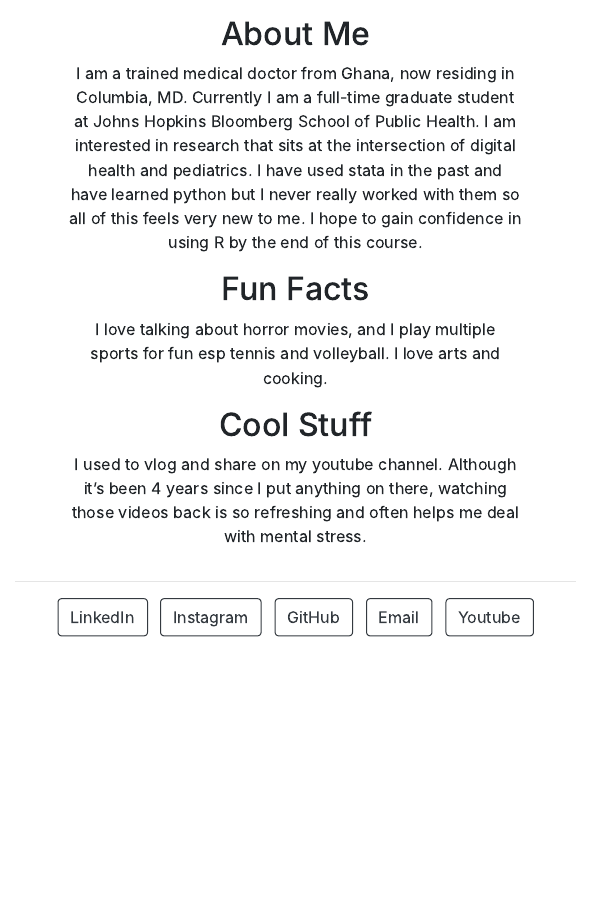
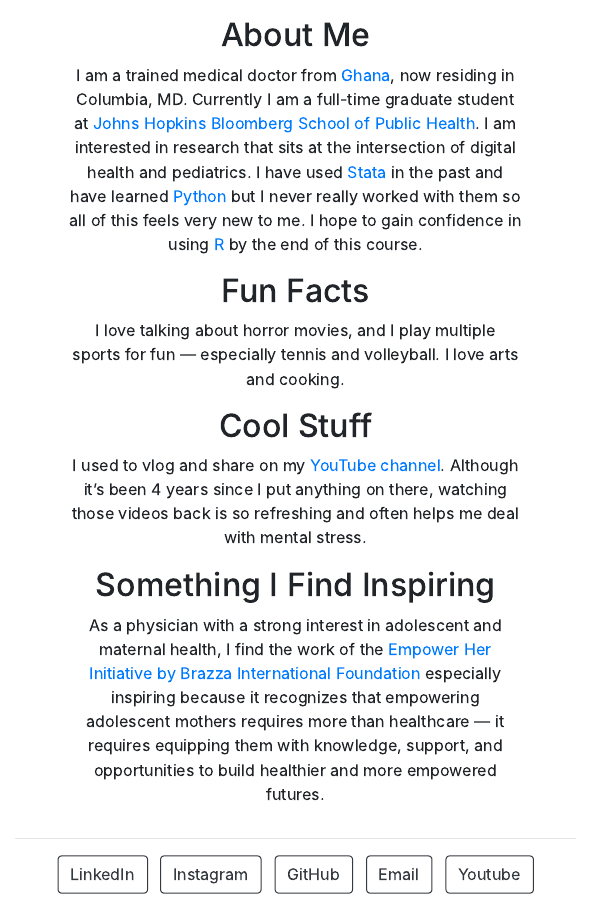
Before and after one commit to Irenaghart/Irenaghart.github.io, an R Markdown document (index.Rmd): the page in a window 1100 px wide, from 240 px down before the commit and from 230 px down after it, so that both start at the same text. The pictures show the output file index.html that the author committed with the source, opened offline.

Commit message:
Added a link aside buttons

````diff
--- a/index.Rmd
+++ b/index.Rmd
@@ -27,14 +27,18 @@ favicon: "favicon.ico"
 ```
 
 ## About Me
-I am a trained medical doctor from Ghana, now residing in Columbia, MD.
-Currently I am a full-time graduate student at Johns Hopkins Bloomberg School of Public Health.
+I am a trained medical doctor from [Ghana](https://en.wikipedia.org/wiki/Ghana), now residing in Columbia, MD.
+Currently I am a full-time graduate student at [Johns Hopkins Bloomberg School of Public Health](https://publichealth.jhu.edu/).
 I am interested in research that sits at the intersection of digital health and pediatrics.
-I have used stata in the past and have learned python but I never really worked with them so all of this feels very new to me. I hope to gain confidence in using R by the end of this course.
+I have used [Stata](https://www.stata.com/) in the past and have learned [Python](https://www.python.org/) but I never really worked with them so all of this feels very new to me. I hope to gain confidence in using [R](https://www.r-project.org/) by the end of this course.
 
 ## Fun Facts
-I love talking about horror movies, and I play multiple sports for fun esp tennis and volleyball.
+I love talking about horror movies, and I play multiple sports for fun — especially tennis and volleyball.
 I love arts and cooking.
 
 ## Cool Stuff
-I used to vlog and share on my youtube channel. Although it's been 4 years since I put anything on there, watching those videos back is so refreshing and often helps me deal with mental stress.
+I used to vlog and share on my [YouTube channel](https://youtu.be/IaBg6_1V8fE?is=IuQ8Pt-MiBtBqYX5).
+Although it's been 4 years since I put anything on there, watching those videos back is so refreshing and often helps me deal with mental stress.
+
+## Something I Find Inspiring
+As a physician with a strong interest in adolescent and maternal health, I find the work of the [Empower Her Initiative by Brazza International Foundation](https://www.brazzainternational.org/) especially inspiring because it recognizes that empowering adolescent mothers requires more than healthcare — it requires equipping them with knowledge, support, and opportunities to build healthier and more empowered futures.
````
Also changed, not shown: index.html.
